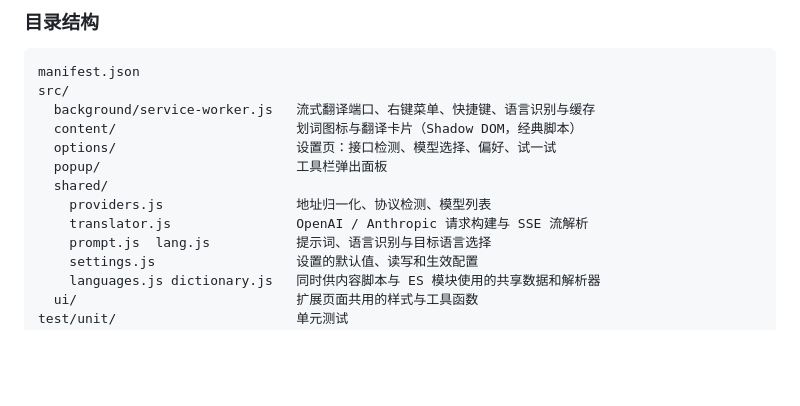
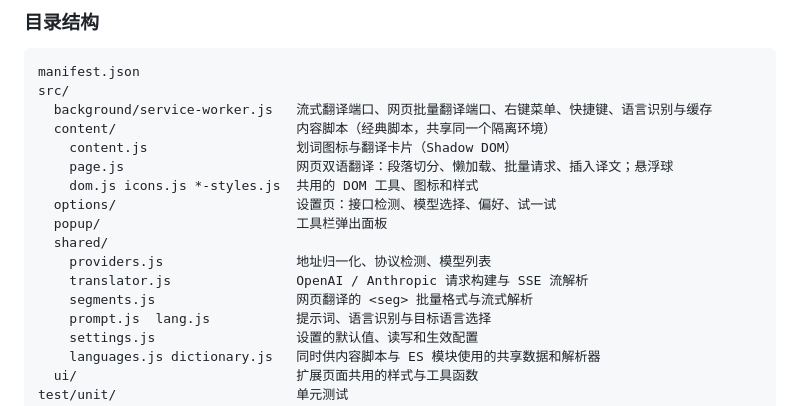
Before and after one commit to Banezzz/glint-translate, a Markdown page: README.md, the part around the change printed below. Rendered like a GitHub page; blank space fills up the shorter version.

````diff
--- a/README.md
+++ b/README.md
@@ -90,13 +122,17 @@ npm run icons             # 重新生成图标
 ```
 manifest.json
 src/
-  background/service-worker.js   流式翻译端口、右键菜单、快捷键、语言识别与缓存
-  content/                       划词图标与翻译卡片（Shadow DOM，经典脚本）
+  background/service-worker.js   流式翻译端口、网页批量翻译端口、右键菜单、快捷键、语言识别与缓存
+  content/                       内容脚本（经典脚本，共享同一个隔离环境）
+    content.js                   划词图标与翻译卡片（Shadow DOM）
+    page.js                      网页双语翻译：段落切分、懒加载、批量请求、插入译文；悬浮球
+    dom.js icons.js *-styles.js  共用的 DOM 工具、图标和样式
   options/                       设置页：接口检测、模型选择、偏好、试一试
   popup/                         工具栏弹出面板
   shared/
     providers.js                 地址归一化、协议检测、模型列表
     translator.js                OpenAI / Anthropic 请求构建与 SSE 流解析
+    segments.js                  网页翻译的 <seg> 批量格式与流式解析
     prompt.js  lang.js           提示词、语言识别与目标语言选择
     settings.js                  设置的默认值、读写和生效配置
     languages.js dictionary.js   同时供内容脚本与 ES 模块使用的共享数据和解析器
````
Also changed, not shown: other parts of README.md (+36 -4 lines), docs/images/page-bilingual.png (added), docs/images/page-translation-only.png (added), 1 other file.
